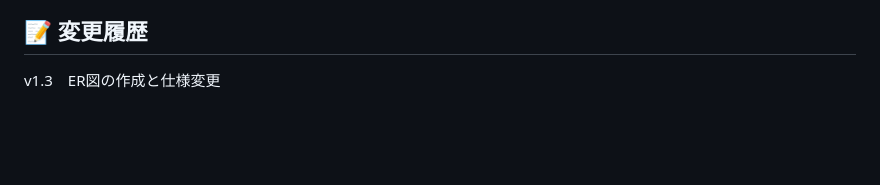
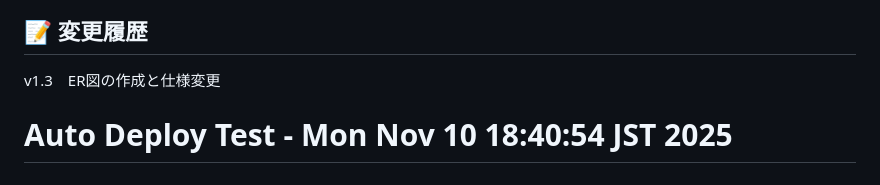
Before and after one commit to Yadon987/tekumemo, a Markdown page: README.md, the part around the change. Drawn GitHub-style; blank space fills up the shorter version.

Commit message:
test: 自動デプロイの動作テスト

```diff
--- a/README.md
+++ b/README.md
@@ -157,3 +157,4 @@ Renderの使用を決定
 
 ## 📝 変更履歴
 v1.3　ER図の作成と仕様変更
+# Auto Deploy Test - Mon Nov 10 18:40:54 JST 2025
```
